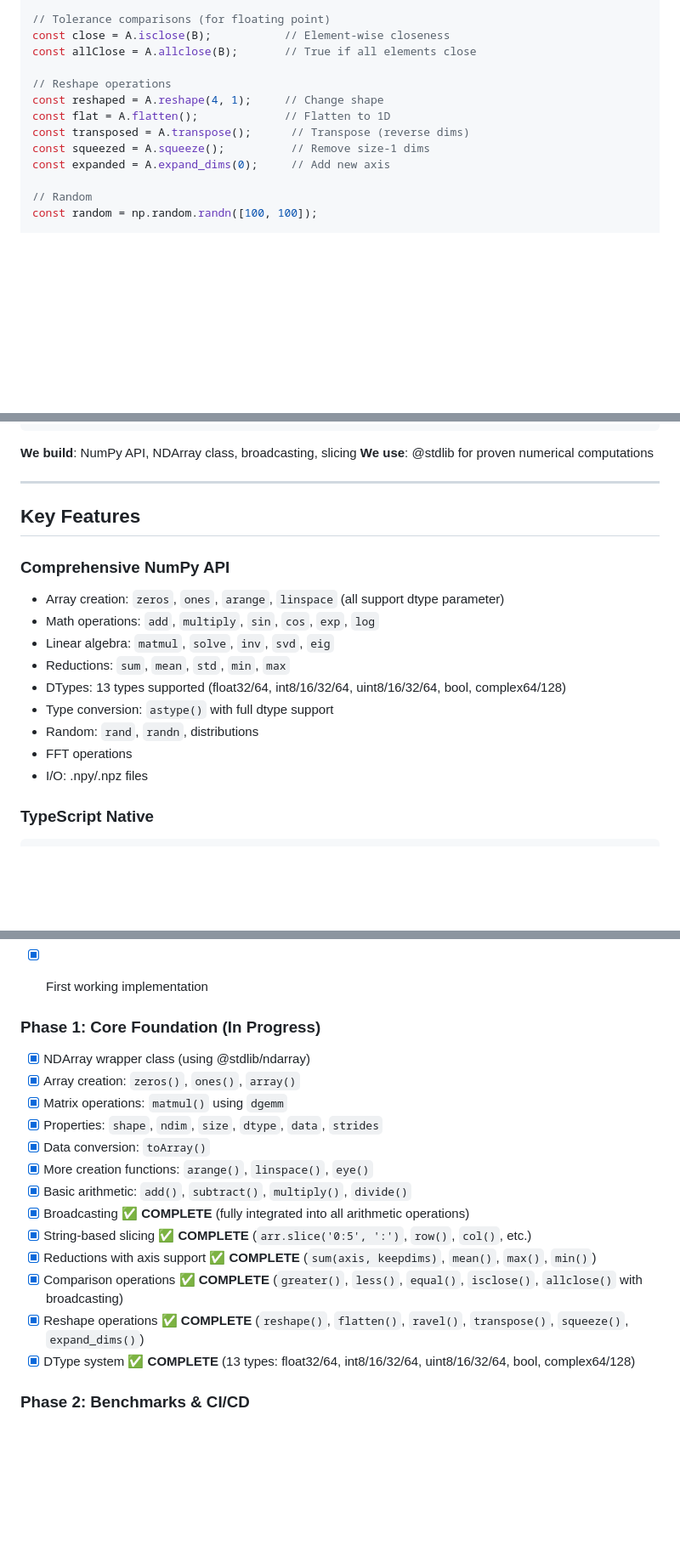
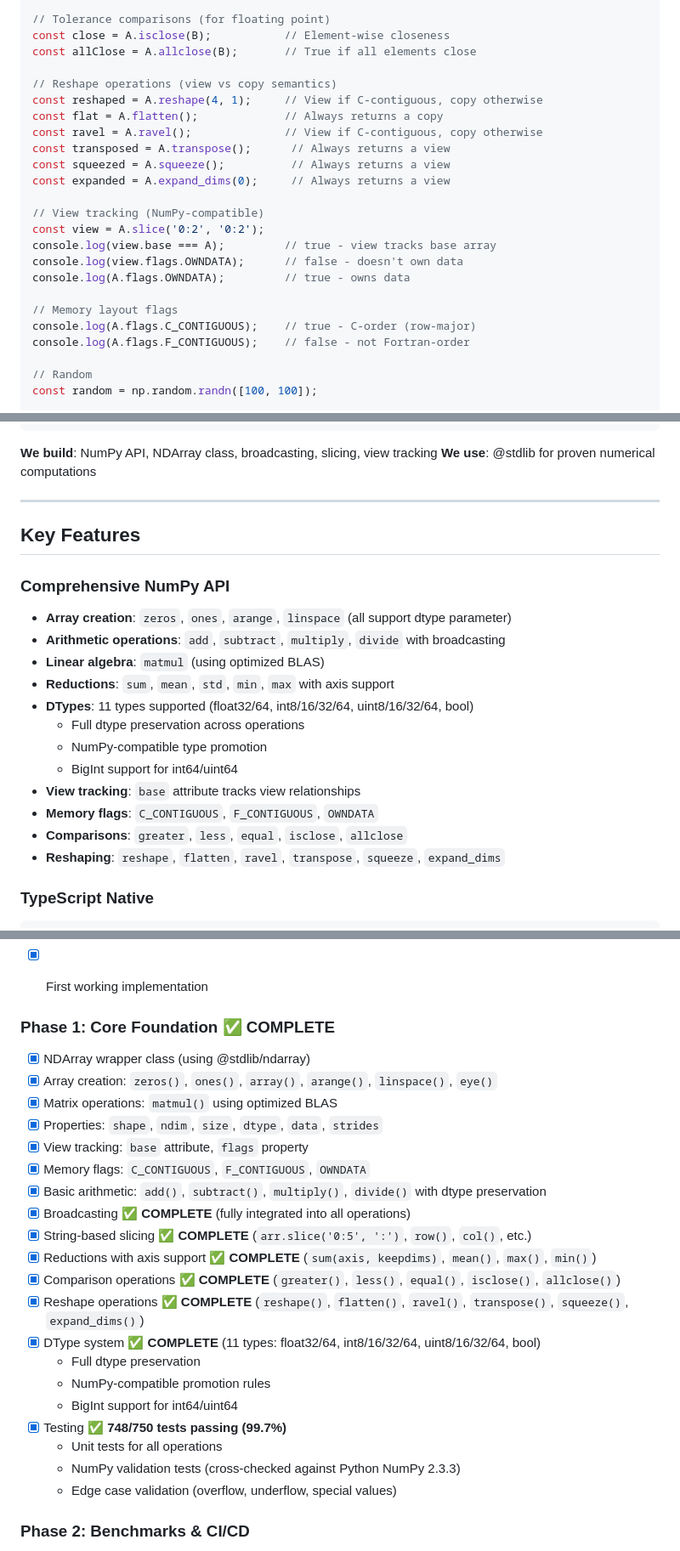
Before and after one commit to dupontcyborg/numpy-js, a Markdown page: README.md, 3 parts joined by grey strips. Shown: that part at 85% size. GitHub-like rendering; blank space fills up the shorter version.

````diff
--- a/README.md
+++ b/README.md
@@ -76,12 +78,23 @@ const inRange = A.greater_equal(0);   // A >= 0
 const close = A.isclose(B);           // Element-wise closeness
 const allClose = A.allclose(B);       // True if all elements close
 
-// Reshape operations
-const reshaped = A.reshape(4, 1);     // Change shape
-const flat = A.flatten();             // Flatten to 1D
-const transposed = A.transpose();      // Transpose (reverse dims)
-const squeezed = A.squeeze();          // Remove size-1 dims
-const expanded = A.expand_dims(0);     // Add new axis
+// Reshape operations (view vs copy semantics)
+const reshaped = A.reshape(4, 1);     // View if C-contiguous, copy otherwise
+const flat = A.flatten();             // Always returns a copy
+const ravel = A.ravel();              // View if C-contiguous, copy otherwise
+const transposed = A.transpose();      // Always returns a view
+const squeezed = A.squeeze();          // Always returns a view
+const expanded = A.expand_dims(0);     // Always returns a view
+
+// View tracking (NumPy-compatible)
+const view = A.slice('0:2', '0:2');
+console.log(view.base === A);         // true - view tracks base array
+console.log(view.flags.OWNDATA);      // false - doesn't own data
+console.log(A.flags.OWNDATA);         // true - owns data
+
+// Memory layout flags
+console.log(A.flags.C_CONTIGUOUS);    // true - C-order (row-major)
+console.log(A.flags.F_CONTIGUOUS);    // false - not Fortran-order
 
 // Random
 const random = np.random.randn([100, 100]);
@@ -111,7 +124,7 @@ const loaded = np.load('matrix.npy');
 └────────────────────────────────┘
 ```
 
-**We build**: NumPy API, NDArray class, broadcasting, slicing
+**We build**: NumPy API, NDArray class, broadcasting, slicing, view tracking
 **We use**: @stdlib for proven numerical computations
 
 ---
@@ -119,15 +132,18 @@ const loaded = np.load('matrix.npy');
 ## Key Features
 
 ### Comprehensive NumPy API
-- Array creation: `zeros`, `ones`, `arange`, `linspace` (all support dtype parameter)
-- Math operations: `add`, `multiply`, `sin`, `cos`, `exp`, `log`
-- Linear algebra: `matmul`, `solve`, `inv`, `svd`, `eig`
-- Reductions: `sum`, `mean`, `std`, `min`, `max`
-- DTypes: 13 types supported (float32/64, int8/16/32/64, uint8/16/32/64, bool, complex64/128)
-- Type conversion: `astype()` with full dtype support
-- Random: `rand`, `randn`, distributions
-- FFT operations
-- I/O: .npy/.npz files
+- **Array creation**: `zeros`, `ones`, `arange`, `linspace` (all support dtype parameter)
+- **Arithmetic operations**: `add`, `subtract`, `multiply`, `divide` with broadcasting
+- **Linear algebra**: `matmul` (using optimized BLAS)
+- **Reductions**: `sum`, `mean`, `std`, `min`, `max` with axis support
+- **DTypes**: 11 types supported (float32/64, int8/16/32/64, uint8/16/32/64, bool)
+  - Full dtype preservation across operations
+  - NumPy-compatible type promotion
+  - BigInt support for int64/uint64
+- **View tracking**: `base` attribute tracks view relationships
+- **Memory flags**: `C_CONTIGUOUS`, `F_CONTIGUOUS`, `OWNDATA`
+- **Comparisons**: `greater`, `less`, `equal`, `isclose`, `allclose`
+- **Reshaping**: `reshape`, `flatten`, `ravel`, `transpose`, `squeeze`, `expand_dims`
 
 ### TypeScript Native
 ```typescript
@@ -201,20 +217,27 @@ import * as np from 'numpy-js/browser';
 - [x] First working implementation
 
 
-### Phase 1: Core Foundation (In Progress)
+### Phase 1: Core Foundation ✅ **COMPLETE**
 - [x] NDArray wrapper class (using @stdlib/ndarray)
-- [x] Array creation: `zeros()`, `ones()`, `array()`
-- [x] Matrix operations: `matmul()` using `dgemm`
+- [x] Array creation: `zeros()`, `ones()`, `array()`, `arange()`, `linspace()`, `eye()`
+- [x] Matrix operations: `matmul()` using optimized BLAS
 - [x] Properties: `shape`, `ndim`, `size`, `dtype`, `data`, `strides`
-- [x] Data conversion: `toArray()`
-- [x] More creation functions: `arange()`, `linspace()`, `eye()`
-- [x] Basic arithmetic: `add()`, `subtract()`, `multiply()`, `divide()`
-- [x] Broadcasting ✅ **COMPLETE** (fully integrated into all arithmetic operations)
+- [x] View tracking: `base` attribute, `flags` property
+- [x] Memory flags: `C_CONTIGUOUS`, `F_CONTIGUOUS`, `OWNDATA`
+- [x] Basic arithmetic: `add()`, `subtract()`, `multiply()`, `divide()` with dtype preservation
+- [x] Broadcasting ✅ **COMPLETE** (fully integrated into all operations)
 - [x] String-based slicing ✅ **COMPLETE** (`arr.slice('0:5', ':')`, `row()`, `col()`, etc.)
 - [x] Reductions with axis support ✅ **COMPLETE** (`sum(axis, keepdims)`, `mean()`, `max()`, `min()`)
-- [x] Comparison operations ✅ **COMPLETE** (`greater()`, `less()`, `equal()`, `isclose()`, `allclose()` with broadcasting)
+- [x] Comparison operations ✅ **COMPLETE** (`greater()`, `less()`, `equal()`, `isclose()`, `allclose()`)
 - [x] Reshape operations ✅ **COMPLETE** (`reshape()`, `flatten()`, `ravel()`, `transpose()`, `squeeze()`, `expand_dims()`)
-- [x] DType system ✅ **COMPLETE** (13 types: float32/64, int8/16/32/64, uint8/16/32/64, bool, complex64/128)
+- [x] DType system ✅ **COMPLETE** (11 types: float32/64, int8/16/32/64, uint8/16/32/64, bool)
+  - Full dtype preservation
+  - NumPy-compatible promotion rules
+  - BigInt support for int64/uint64
+- [x] Testing ✅ **748/750 tests passing (99.7%)**
+  - Unit tests for all operations
+  - NumPy validation tests (cross-checked against Python NumPy 2.3.3)
+  - Edge case validation (overflow, underflow, special values)
 
 ### Phase 2: Benchmarks & CI/CD
 - [ ] CI/CD (GitHub Actions)
````
Also changed, not shown: other parts of README.md (+26 -12 lines).
